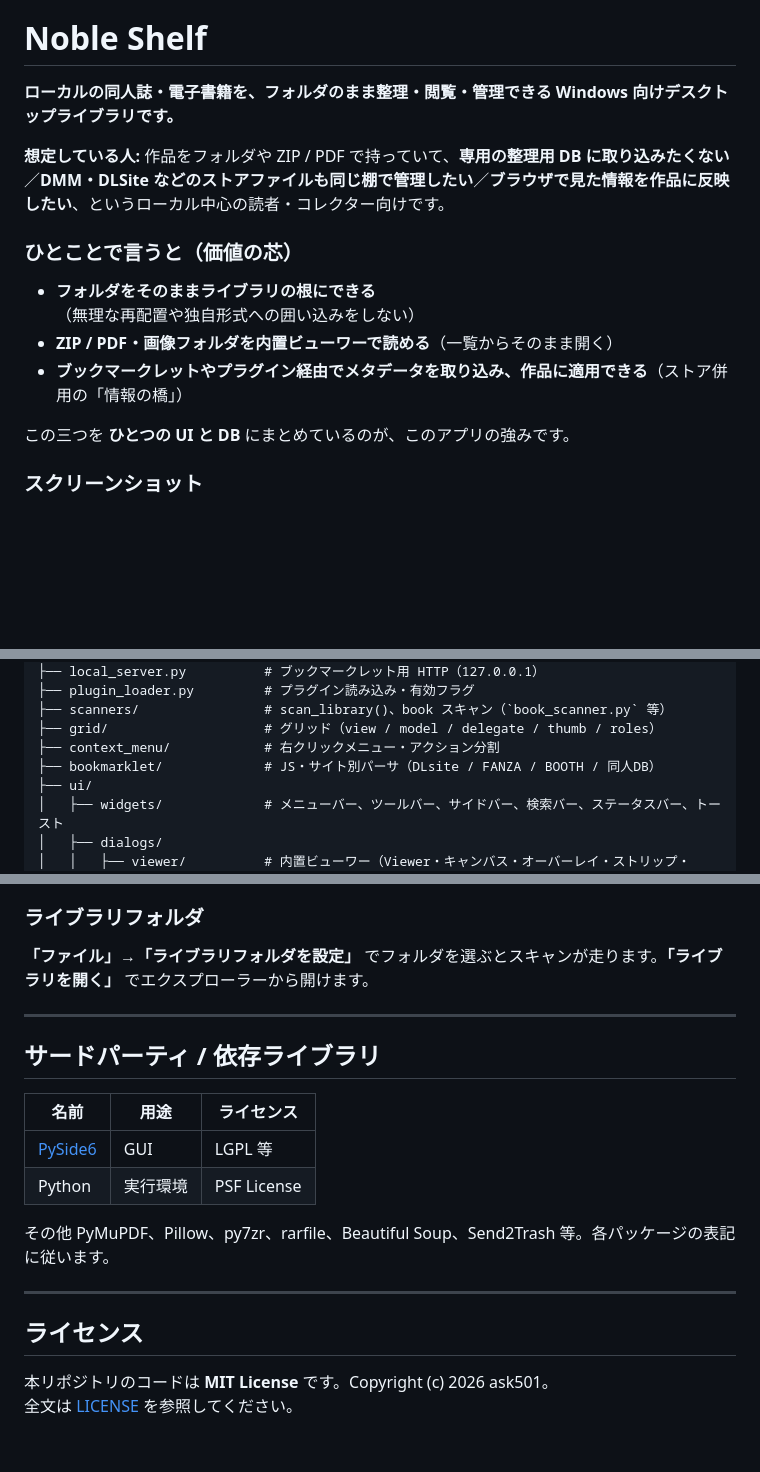
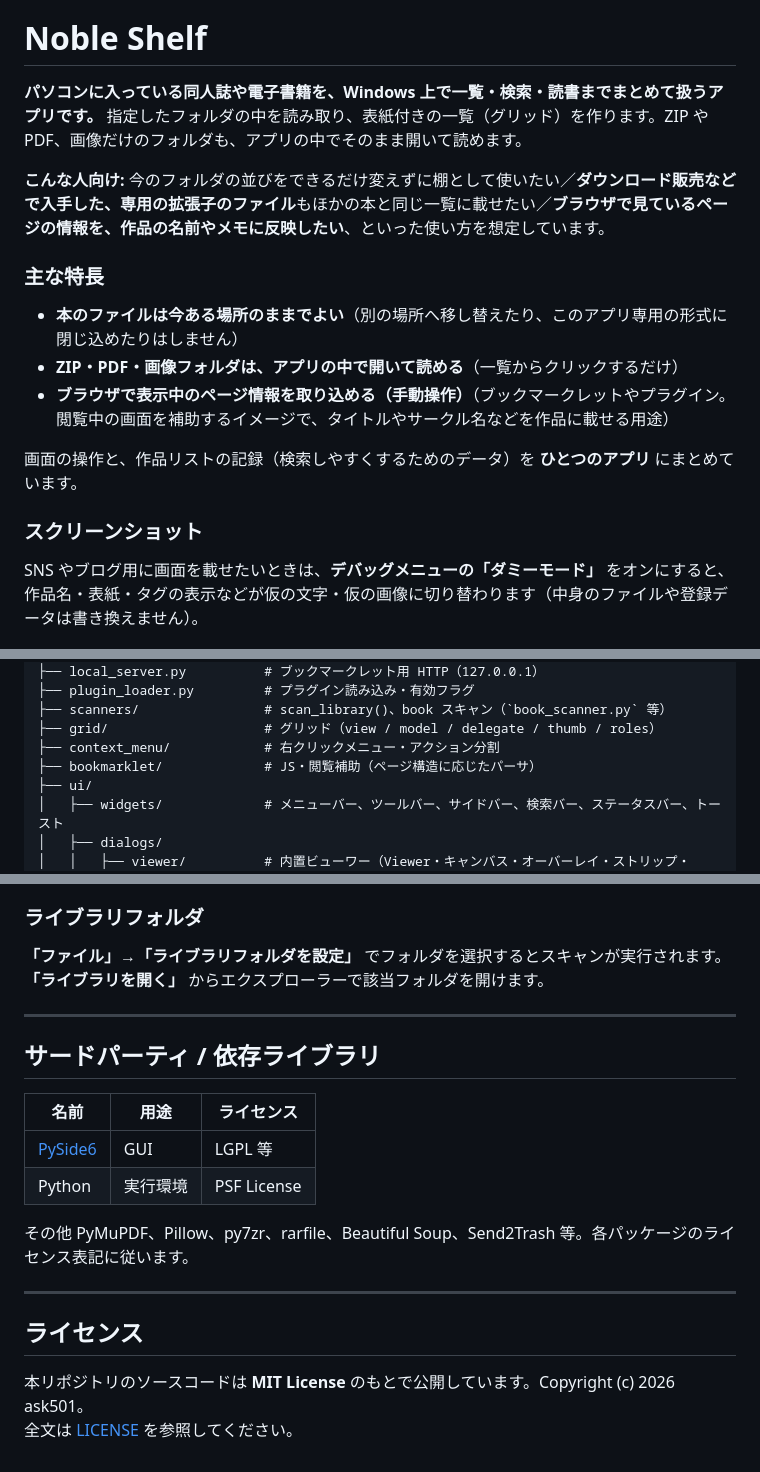
Before and after one commit to ask501/Noble_Shelf, a Markdown page: README.md, 3 parts joined by grey strips. Drawn GitHub-style; blank space fills up the shorter version.

```diff
--- a/README.md
+++ b/README.md
@@ -2,19 +2,21 @@
 
 # Noble Shelf
 
-**ローカルの同人誌・電子書籍を、フォルダのまま整理・閲覧・管理できる Windows 向けデスクトップライブラリです。**
+**パソコンに入っている同人誌や電子書籍を、Windows 上で一覧・検索・読書までまとめて扱うアプリです。** 指定したフォルダの中を読み取り、表紙付きの一覧（グリッド）を作ります。ZIP や PDF、画像だけのフォルダも、アプリの中でそのまま開いて読めます。
 
-**想定している人:** 作品をフォルダや ZIP / PDF で持っていて、**専用の整理用 DB に取り込みたくない**／**DMM・DLSite などのストアファイルも同じ棚で管理したい**／**ブラウザで見た情報を作品に反映したい**、というローカル中心の読者・コレクター向けです。
+**こんな人向け:** 今のフォルダの並びをできるだけ変えずに棚として使いたい／**ダウンロード販売などで入手した、専用の拡張子のファイル**もほかの本と同じ一覧に載せたい／**ブラウザで見ているページの情報を、作品の名前やメモに反映したい**、といった使い方を想定しています。
 
-### ひとことで言うと（価値の芯）
+### 主な特長
 
-- **フォルダをそのままライブラリの根にできる**（無理な再配置や独自形式への囲い込みをしない）
-- **ZIP / PDF・画像フォルダを内置ビューワーで読める**（一覧からそのまま開く）
-- **ブックマークレットやプラグイン経由でメタデータを取り込み、作品に適用できる**（ストア併用の「情報の橋」）
+- **本のファイルは今ある場所のままでよい**（別の場所へ移し替えたり、このアプリ専用の形式に閉じ込めたりはしません）
+- **ZIP・PDF・画像フォルダは、アプリの中で開いて読める**（一覧からクリックするだけ）
+- **ブラウザで表示中のページ情報を取り込める（手動操作）**（ブックマークレットやプラグイン。閲覧中の画面を補助するイメージで、タイトルやサークル名などを作品に載せる用途）
 
-この三つを **ひとつの UI と DB** にまとめているのが、このアプリの強みです。
+画面の操作と、作品リストの記録（検索しやすくするためのデータ）を **ひとつのアプリ** にまとめています。
 
 ### スクリーンショット
 
+SNS やブログ用に画面を載せたいときは、**デバッグメニューの「ダミーモード」** をオンにすると、作品名・表紙・タグの表示などが仮の文字・仮の画像に切り替わります（中身のファイルや登録データは書き換えません）。
+
 ![ダミーモード有効時のメイン画面（プレースホルダー表示）](docs/screenshots/dummy_mode.png)
 
@@ -97,7 +100,7 @@
 ├── scanners/                # scan_library()、book スキャン（`book_scanner.py` 等）
 ├── grid/                    # グリッド（view / model / delegate / thumb / roles）
 ├── context_menu/            # 右クリックメニュー・アクション分割
-├── bookmarklet/             # JS・サイト別パーサ（DLsite / FANZA / BOOTH / 同人DB）
+├── bookmarklet/             # JS・閲覧補助（ページ構造に応じたパーサ）
 ├── ui/
 │   ├── widgets/             # メニューバー、ツールバー、サイドバー、検索バー、ステータスバー、トースト
 │   ├── dialogs/
@@ -184,7 +183,7 @@
 
 ### ライブラリフォルダ
 
-**「ファイル」→「ライブラリフォルダを設定」** でフォルダを選ぶとスキャンが走ります。**「ライブラリを開く」** でエクスプローラーから開けます。
+**「ファイル」→「ライブラリフォルダを設定」** でフォルダを選択するとスキャンが実行されます。**「ライブラリを開く」** からエクスプローラーで該当フォルダを開けます。
 
 ---
 
@@ -195,11 +194,11 @@
 | [PySide6](https://doc.qt.io/qtforpython/) | GUI | LGPL 等 |
 | Python | 実行環境 | PSF License |
 
-その他 PyMuPDF、Pillow、py7zr、rarfile、Beautiful Soup、Send2Trash 等。各パッケージの表記に従います。
+その他 PyMuPDF、Pillow、py7zr、rarfile、Beautiful Soup、Send2Trash 等。各パッケージのライセンス表記に従います。
 
 ---
 
 ## ライセンス
 
-本リポジトリのコードは **MIT License** です。Copyright (c) 2026 ask501。
+本リポジトリのソースコードは **MIT License** のもとで公開しています。Copyright (c) 2026 ask501。
 全文は [LICENSE](LICENSE) を参照してください。
```
Also changed, not shown: other parts of README.md (+55 -58 lines).
